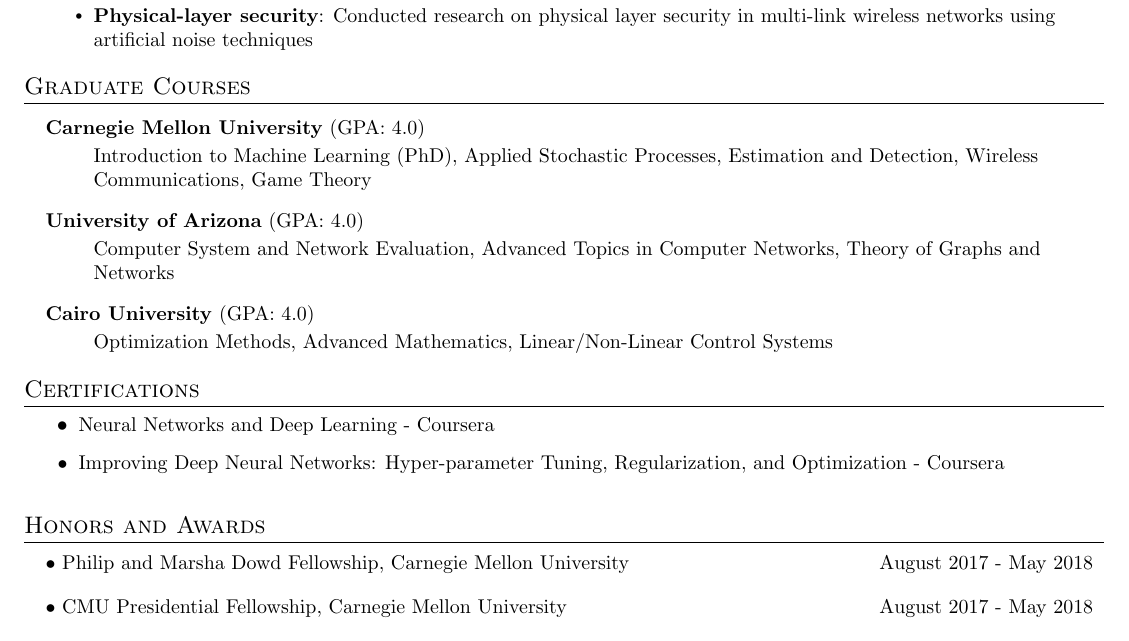
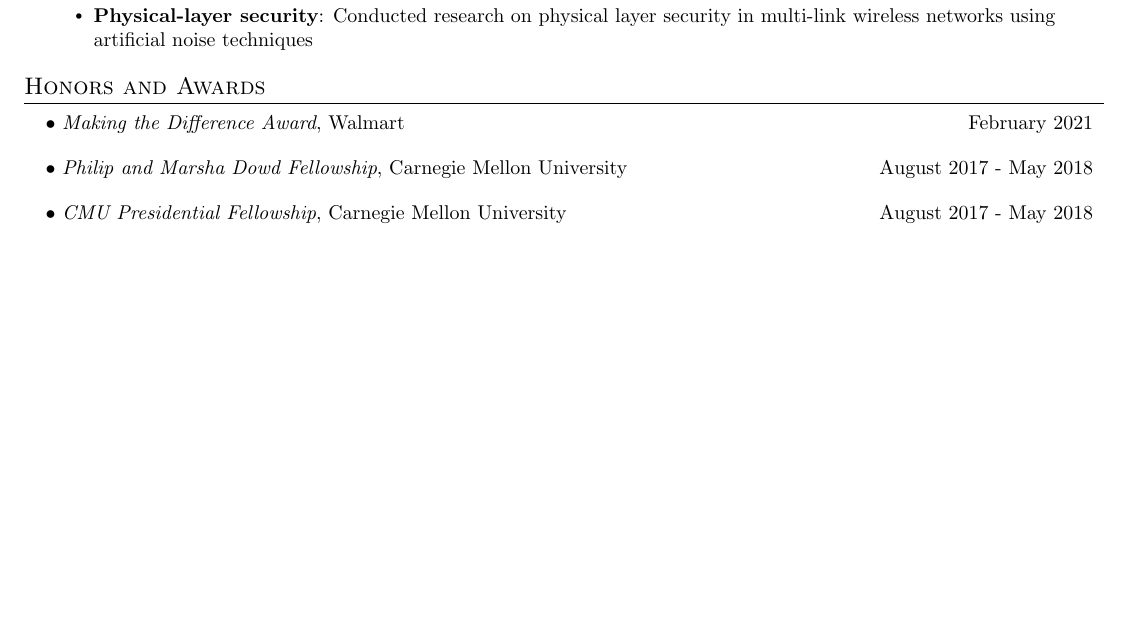
Before and after one commit to reletreby/resume, a LaTeX CV (resume.tex): part of page 2 of 4 before the commit and part of page 2 of 3 after it, cut so that both start at the same text, the shorter picture padded with empty space. Compiled offline with pdfLaTeX.

Commit message:
resume update

```diff
--- a/resume.tex
+++ b/resume.tex
@@ -92,10 +92,10 @@
 }
 
 \newcommand{\resumeSubheadingSmall}[2]{
-  \vspace{-2pt}\item
+  \item
     \begin{tabular*}{0.97\textwidth}[t]{l@{\extracolsep{\fill}}r}
       \small #1 & \small #2 \\
-    \end{tabular*}\vspace{-12pt}
+    \end{tabular*}
 }
 
 
@@ -259,42 +259,43 @@
   \resumeSubHeadingListEnd
 
 
-%-----------GRADUATE COURSES-----------
-\section{Graduate Courses}
-    \resumeSubHeadingListStart
-      \resumeProjectHeading
-          {\textbf{Carnegie Mellon University} (GPA: 4.0)}{}
-          \resumeItemListStart
-            \resumeItemNull{Introduction to Machine Learning (PhD), Applied Stochastic Processes, Estimation and Detection, Wireless Communications, Game Theory}
-          \resumeItemListEnd
-
-          \resumeProjectHeading
-          {\textbf{University of Arizona} (GPA: 4.0)}{}
-          \resumeItemListStart
-            \resumeItemNull{Computer System and Network Evaluation, Advanced Topics in Computer Networks, Theory of Graphs and Networks}
-          \resumeItemListEnd
-
-               \resumeProjectHeading
-          {\textbf{Cairo University} (GPA: 4.0)}{}
-          \resumeItemListStart
-            \resumeItemNull{Optimization Methods, Advanced Mathematics, Linear/Non-Linear Control Systems}
-          \resumeItemListEnd
-
-
-    \resumeSubHeadingListEnd
+%    %-----------GRADUATE COURSES-----------
+%    \section{Graduate Courses}
+%    \resumeSubHeadingListStart
+%      \resumeProjectHeading
+%          {\textbf{Carnegie Mellon University} (GPA: 4.0)}{}
+%          \resumeItemListStart
+%            \resumeItemNull{Introduction to Machine Learning (PhD), Applied Stochastic Processes, Estimation and Detection, Wireless Communications, Game Theory}
+%          \resumeItemListEnd
+%
+%          \resumeProjectHeading
+%          {\textbf{University of Arizona} (GPA: 4.0)}{}
+%          \resumeItemListStart
+%            \resumeItemNull{Computer System and Network Evaluation, Advanced Topics in Computer Networks, Theory of Graphs and Networks}
+%          \resumeItemListEnd
+%
+%               \resumeProjectHeading
+%          {\textbf{Cairo University} (GPA: 4.0)}{}
+%          \resumeItemListStart
+%            \resumeItemNull{Optimization Methods, Advanced Mathematics, Linear/Non-Linear Control Systems}
+%          \resumeItemListEnd
+%
+%
+%    \resumeSubHeadingListEnd
 
 
 %-----------CERTIFICATIONS-----------
-\section{Certifications}
-\resumeItemListStart
- \resumeItem{Neural Networks and Deep Learning - Coursera}
-  \resumeItem{Improving Deep Neural Networks: Hyper-parameter Tuning, Regularization, and Optimization - Coursera}
-  \resumeItemListEnd
+%\section{Certifications}
+%\resumeItemListStart
+% \resumeItem{Neural Networks and Deep Learning - Coursera}
+%  \resumeItem{Improving Deep Neural Networks: Hyper-parameter Tuning, Regularization, and Optimization - Coursera}
+%  \resumeItemListEnd
 
 
 \section{Honors and Awards}
+{\renewcommand{\arraystretch}{-3}
   \resumeSubHeadingListStart
-  \resumeSubheadingSmall{$\bullet$ Philip and Marsha Dowd Fellowship, Carnegie Mellon University}{August 2017 - May 2018}
-  \resumeSubheadingSmall{$\bullet$ CMU Presidential Fellowship, Carnegie Mellon University}{August 2017 - May 2018}
-  \resumeSubheadingSmall{$\bullet$ William J. Happel Fellowship, Carnegie Mellon University}{August 2015 - July 2016}
-  \resumeSubheadingSmall{$\bullet$ Carnegie Institute of Technology Fellowship, Carnegie Mellon University}{August 2015 - July 2016}
+  \resumeSubheadingSmall{$\bullet$ {\em Making the Difference Award}, Walmart}{February 2021}
+  \resumeSubheadingSmall{$\bullet$ {\em Philip and Marsha Dowd Fellowship}, Carnegie Mellon University}{August 2017 - May 2018}
+  \resumeSubheadingSmall{$\bullet$ {\em CMU Presidential Fellowship}, Carnegie Mellon University}{August 2017 - May 2018}
+  \resumeSubheadingSmall{$\bullet$ {\em William J. Happel Fellowship}, Carnegie Mellon University}{August 2015 - July 2016}
```
Also changed, not shown: resume.pdf (added), resume.tex (9 more changed lines).
